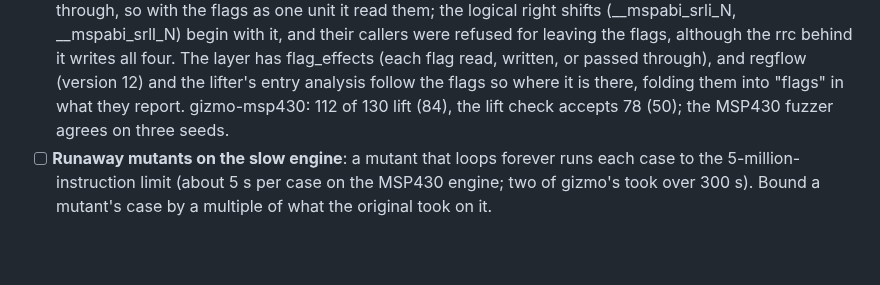
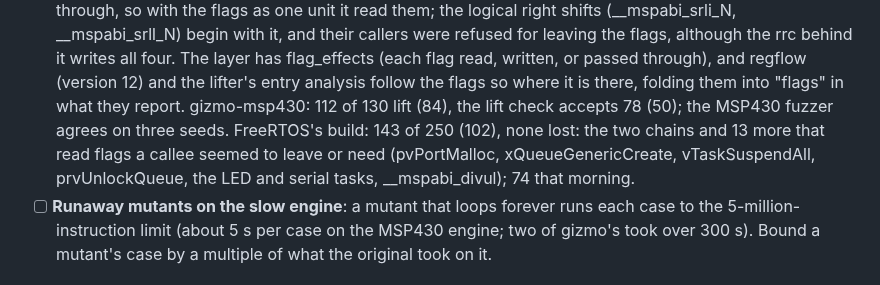
Before and after one commit to dwzg/dread, a Markdown page: docs/todo.md, the part around the change. Drawn GitHub-style; blank space fills up the shorter version.

Commit message:
todo: FreeRTOS's MSP430 build lifts 143 of 250 (102) with the flags one by one
Co-Authored-By: Claude Opus 5.5 <noreply@anthropic.com>
Claude-Session: https://claude.ai/code/session_019fMd8UBkSBhr2DMaxJZhqr

```diff
--- a/docs/todo.md
+++ b/docs/todo.md
@@ -817,7 +817,10 @@ Unicorn does not run it and capstone does not decode it, so it needs more than a
   flags, although the rrc behind it writes all four. The layer has flag_effects (each flag read,
   written, or passed through), and regflow (version 12) and the lifter's entry analysis follow the
   flags so where it is there, folding them into "flags" in what they report. gizmo-msp430: 112 of
-  130 lift (84), the lift check accepts 78 (50); the MSP430 fuzzer agrees on three seeds.
+  130 lift (84), the lift check accepts 78 (50); the MSP430 fuzzer agrees on three seeds. FreeRTOS's
+  build: 143 of 250 (102), none lost: the two chains and 13 more that read flags a callee seemed to
+  leave or need (pvPortMalloc, xQueueGenericCreate, vTaskSuspendAll, prvUnlockQueue, the LED and
+  serial tasks, __mspabi_divul); 74 that morning.
 - [ ] **Runaway mutants on the slow engine**: a mutant that loops forever runs each case to the
   5-million-instruction limit (about 5 s per case on the MSP430 engine; two of gizmo's took over 300
   s). Bound a mutant's case by a multiple of what the original took on it.
```
